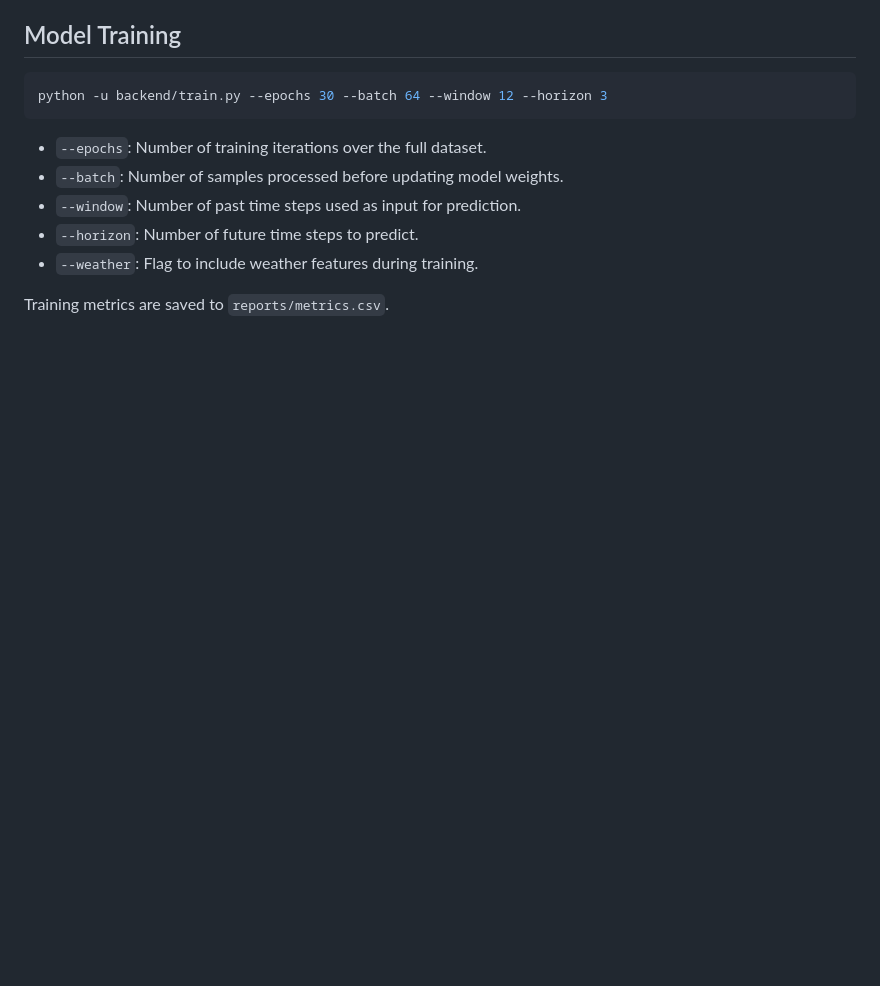
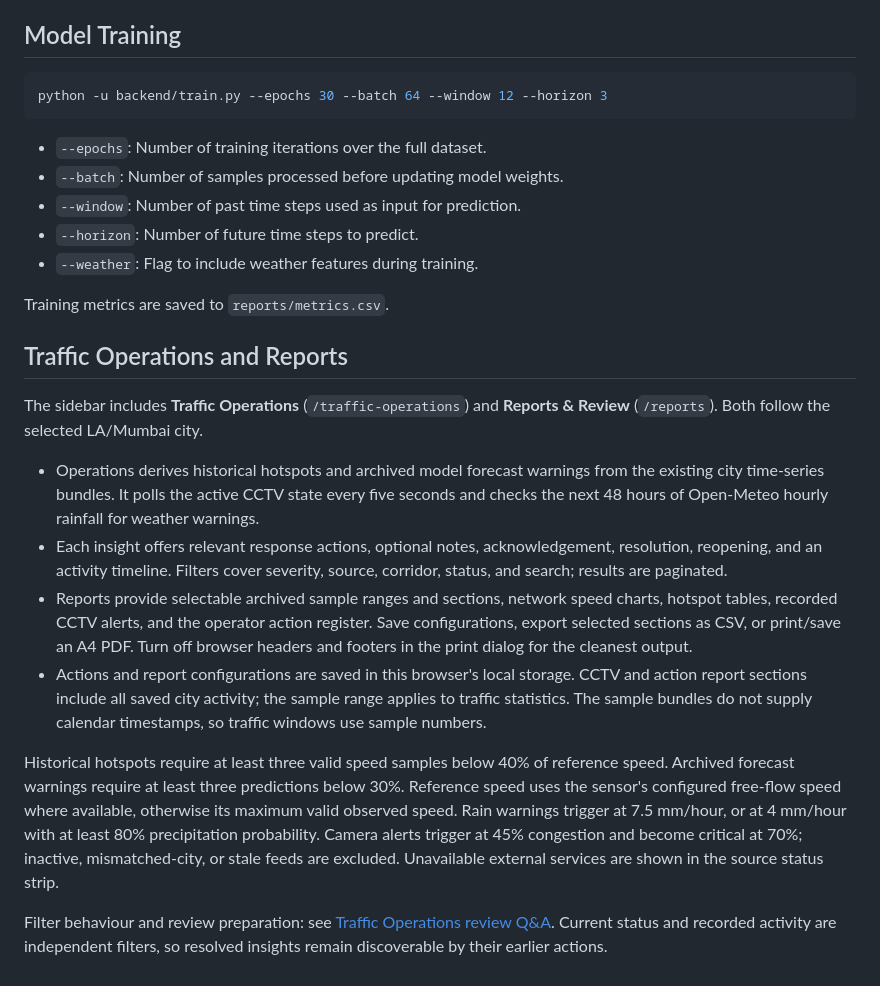
Before and after one commit to yxpx/UrbanPulse, a Markdown page: README.md, the part around the change. Rendered like a GitHub page; blank space fills up the shorter version.

Commit message:
docs(operations): document insights, reports and review questions

```diff
--- a/README.md
+++ b/README.md
@@ -135,3 +135,16 @@ python -u backend/train.py --epochs 30 --batch 64 --window 12 --horizon 3
 - `--weather`: Flag to include weather features during training.
 
 Training metrics are saved to `reports/metrics.csv`.
+
+## Traffic Operations and Reports
+
+The sidebar includes **Traffic Operations** (`/traffic-operations`) and **Reports & Review** (`/reports`). Both follow the selected LA/Mumbai city.
+
+- Operations derives historical hotspots and archived model forecast warnings from the existing city time-series bundles. It polls the active CCTV state every five seconds and checks the next 48 hours of Open-Meteo hourly rainfall for weather warnings.
+- Each insight offers relevant response actions, optional notes, acknowledgement, resolution, reopening, and an activity timeline. Filters cover severity, source, corridor, status, and search; results are paginated.
+- Reports provide selectable archived sample ranges and sections, network speed charts, hotspot tables, recorded CCTV alerts, and the operator action register. Save configurations, export selected sections as CSV, or print/save an A4 PDF. Turn off browser headers and footers in the print dialog for the cleanest output.
+- Actions and report configurations are saved in this browser's local storage. CCTV and action report sections include all saved city activity; the sample range applies to traffic statistics. The sample bundles do not supply calendar timestamps, so traffic windows use sample numbers.
+
+Historical hotspots require at least three valid speed samples below 40% of reference speed. Archived forecast warnings require at least three predictions below 30%. Reference speed uses the sensor's configured free-flow speed where available, otherwise its maximum valid observed speed. Rain warnings trigger at 7.5 mm/hour, or at 4 mm/hour with at least 80% precipitation probability. Camera alerts trigger at 45% congestion and become critical at 70%; inactive, mismatched-city, or stale feeds are excluded. Unavailable external services are shown in the source status strip.
+
+Filter behaviour and review preparation: see [Traffic Operations review Q&A](reports/operations_review_qa.md). Current status and recorded activity are independent filters, so resolved insights remain discoverable by their earlier actions.
```
Also changed, not shown: reports/operations_review_qa.md (added, +60 -0 lines).
